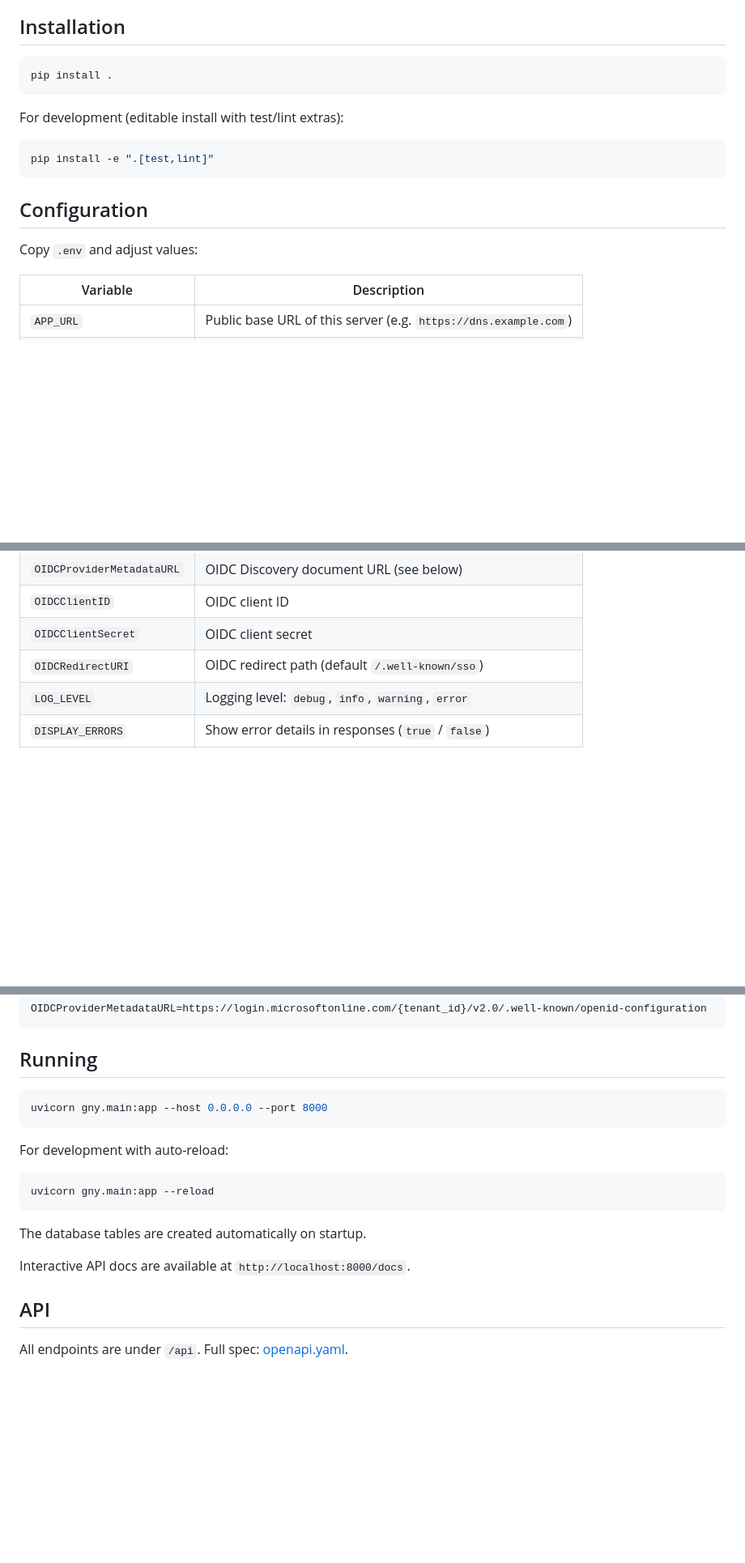
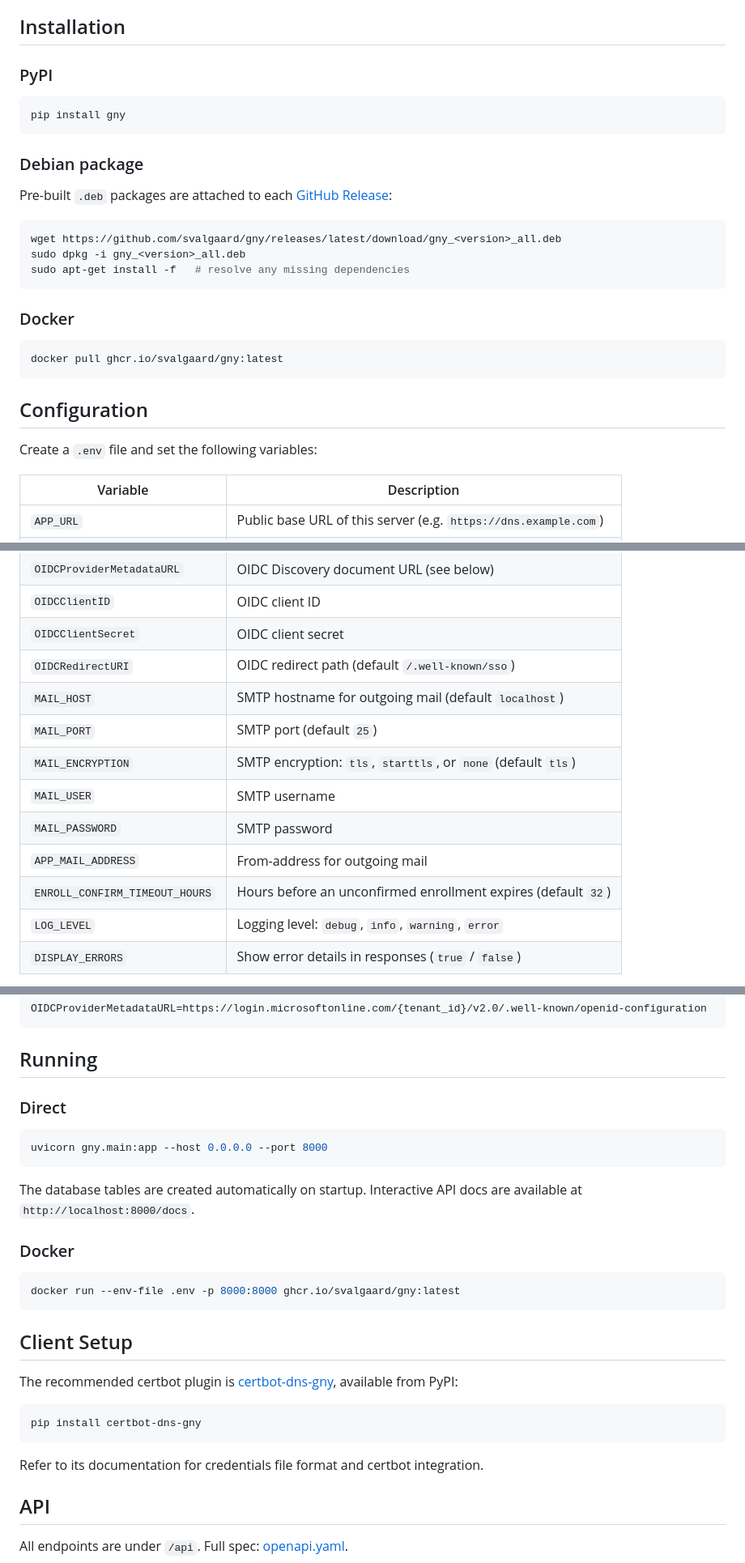
Before and after one commit to svalgaard/gny, a Markdown page: README.md, 3 parts joined by grey strips. Shown at 81% size. Rendered like a GitHub page; blank space fills up the shorter version.

````diff
--- a/README.md
+++ b/README.md
@@ -21,19 +21,31 @@ GNY exposes a small REST API (documented in [openapi.yaml](openapi.yaml)) that l
 
 ## Installation
 
+### PyPI
+
 ```bash
-pip install .
+pip install gny
 ```
 
-For development (editable install with test/lint extras):
+### Debian package
+
+Pre-built `.deb` packages are attached to each [GitHub Release](https://github.com/svalgaard/gny/releases):
 
 ```bash
-pip install -e ".[test,lint]"
+wget https://github.com/svalgaard/gny/releases/latest/download/gny_<version>_all.deb
+sudo dpkg -i gny_<version>_all.deb
+sudo apt-get install -f   # resolve any missing dependencies
+```
+
+### Docker
+
+```bash
+docker pull ghcr.io/svalgaard/gny:latest
 ```
 
 ## Configuration
 
-Copy `.env` and adjust values:
+Create a `.env` file and set the following variables:
 
 | Variable | Description |
 |---|---|
@@ -46,6 +58,13 @@ Copy `.env` and adjust values:
 | `OIDCClientID` | OIDC client ID |
 | `OIDCClientSecret` | OIDC client secret |
 | `OIDCRedirectURI` | OIDC redirect path (default `/.well-known/sso`) |
+| `MAIL_HOST` | SMTP hostname for outgoing mail (default `localhost`) |
+| `MAIL_PORT` | SMTP port (default `25`) |
+| `MAIL_ENCRYPTION` | SMTP encryption: `tls`, `starttls`, or `none` (default `tls`) |
+| `MAIL_USER` | SMTP username |
+| `MAIL_PASSWORD` | SMTP password |
+| `APP_MAIL_ADDRESS` | From-address for outgoing mail |
+| `ENROLL_CONFIRM_TIMEOUT_HOURS` | Hours before an unconfirmed enrollment expires (default `32`) |
 | `LOG_LEVEL` | Logging level: `debug`, `info`, `warning`, `error` |
 | `DISPLAY_ERRORS` | Show error details in responses (`true` / `false`) |
 
@@ -65,19 +84,29 @@ OIDCProviderMetadataURL=https://login.microsoftonline.com/{tenant_id}/v2.0/.well
 
 ## Running
 
+### Direct
+
 ```bash
 uvicorn gny.main:app --host 0.0.0.0 --port 8000
 ```
 
-For development with auto-reload:
+The database tables are created automatically on startup. Interactive API docs are available at `http://localhost:8000/docs`.
+
+### Docker
 
 ```bash
-uvicorn gny.main:app --reload
+docker run --env-file .env -p 8000:8000 ghcr.io/svalgaard/gny:latest
 ```
 
-The database tables are created automatically on startup.
+## Client Setup
 
-Interactive API docs are available at `http://localhost:8000/docs`.
+The recommended certbot plugin is [certbot-dns-gny](https://pypi.org/project/certbot-dns-gny/), available from PyPI:
+
+```bash
+pip install certbot-dns-gny
+```
+
+Refer to its documentation for credentials file format and certbot integration.
 
 ## API
 
````
Also changed, not shown: other parts of README.md (+1 -21 lines), DEVELOPMENT.md (added, +117 -0 lines).
